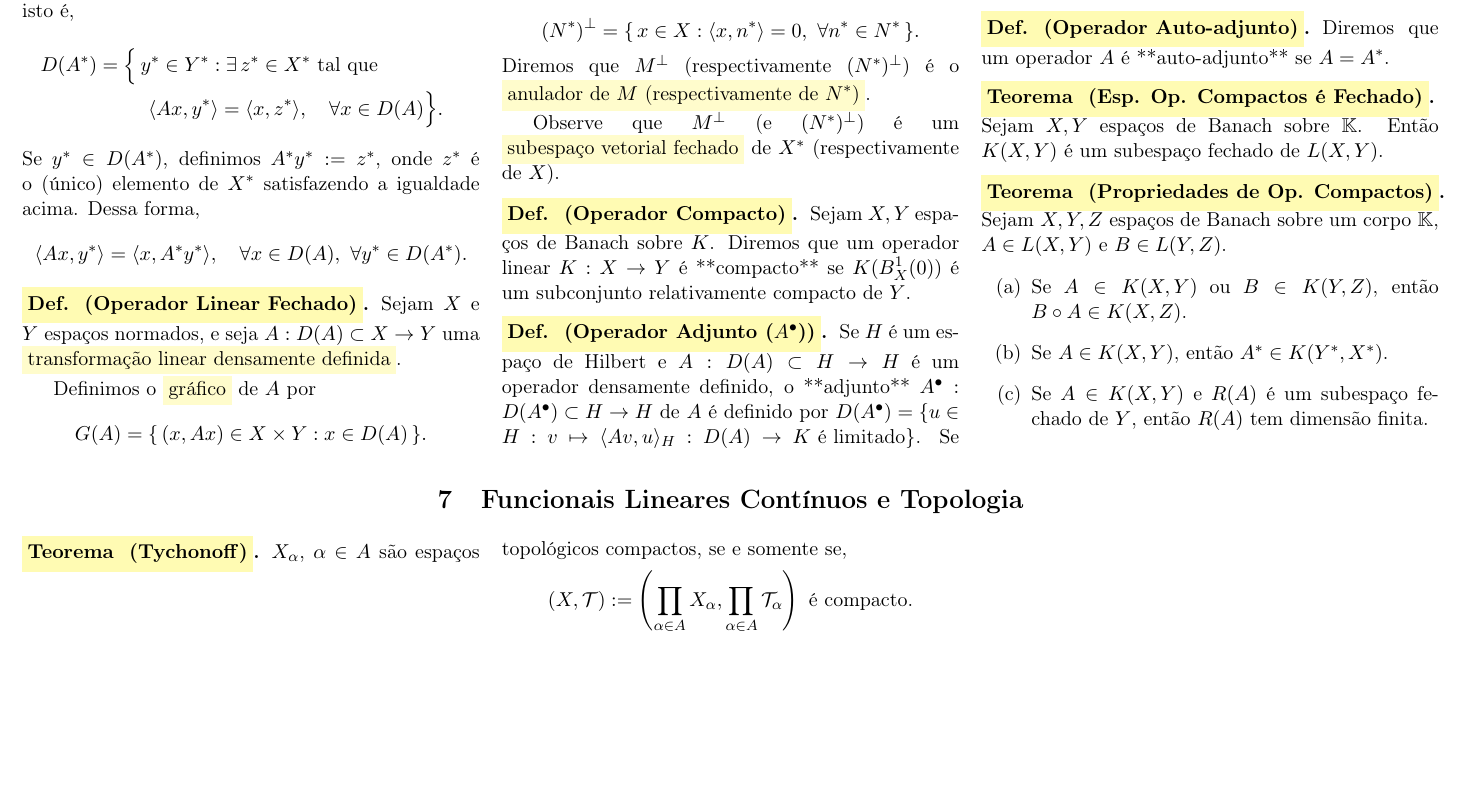
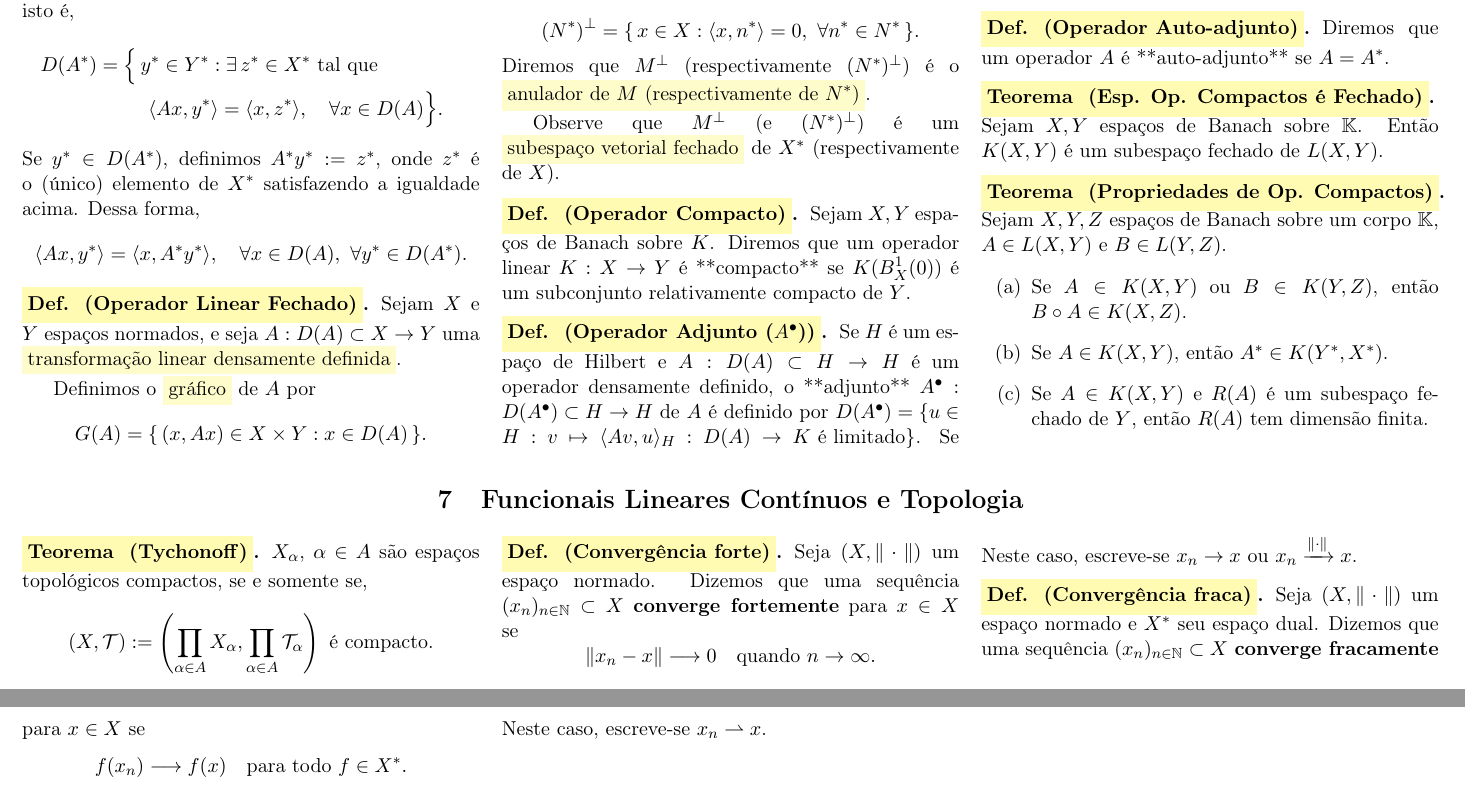
Before and after one commit to felipeMarprates/Arquivos-Auxiliares-de-Estudo, a LaTeX document (2025-02/AnaliseFuncional/analise-funcional-resumo.tex): part of page 6 of 6 before the commit and two parts of pages 6 and 7 of 7 after it, the two joined at a grey line, cut so that both start at the same text, the shorter picture padded with empty space. Compiled offline with pdfLaTeX.

Commit message:
adicao de aplicacao aberta e convergencia
theorem [Aplicação Aberta 2 versão]

[Convergência forte]

[Convergência fraca]

```diff
--- a/2025-02/AnaliseFuncional/analise-funcional-resumo.tex
+++ b/2025-02/AnaliseFuncional/analise-funcional-resumo.tex
@@ -612,6 +619,25 @@ Sejam $X, Y, Z$ espaços de Banach sobre um corpo $\mathbb{K}$, $A \in L(X, Y)$
         $$(X, \mathcal{T}) := \left( \prod_{\alpha \in A}
         X_{\alpha}, \prod_{\alpha \in A} \mathcal{T}_{\alpha} \right) \text{ é compacto.}$$
     \end{theorem}
+\begin{definition}[Convergência forte]
+Seja $(X, \|\cdot\|)$ um espaço normado.
+Dizemos que uma sequência $(x_n)_{n\in\mathbb{N}} \subset X$
+\textbf{converge fortemente} para $x \in X$ se
+\[
+\|x_n - x\| \longrightarrow 0 \quad \text{quando } n \to \infty.
+\]
+Neste caso, escreve-se $x_n \to x$ ou $x_n \xrightarrow{\|\cdot\|} x$.
+\end{definition}
+
+\begin{definition}[Convergência fraca]
+Seja $(X, \|\cdot\|)$ um espaço normado e $X^*$ seu espaço dual.
+Dizemos que uma sequência $(x_n)_{n\in\mathbb{N}} \subset X$
+\textbf{converge fracamente} para $x \in X$ se
+\[
+f(x_n) \longrightarrow f(x) \quad \text{para todo } f \in X^*.
+\]
+Neste caso, escreve-se $x_n \rightharpoonup x$.
+\end{definition}
 
 \end{multicols}
 
```
Also changed, not shown: 2025-02/AnaliseFuncional/analise-funcional-resumo.pdf, 2025-02/AnaliseFuncional/analise-funcional-resumo.tex (7 more changed lines), 1 other file.
